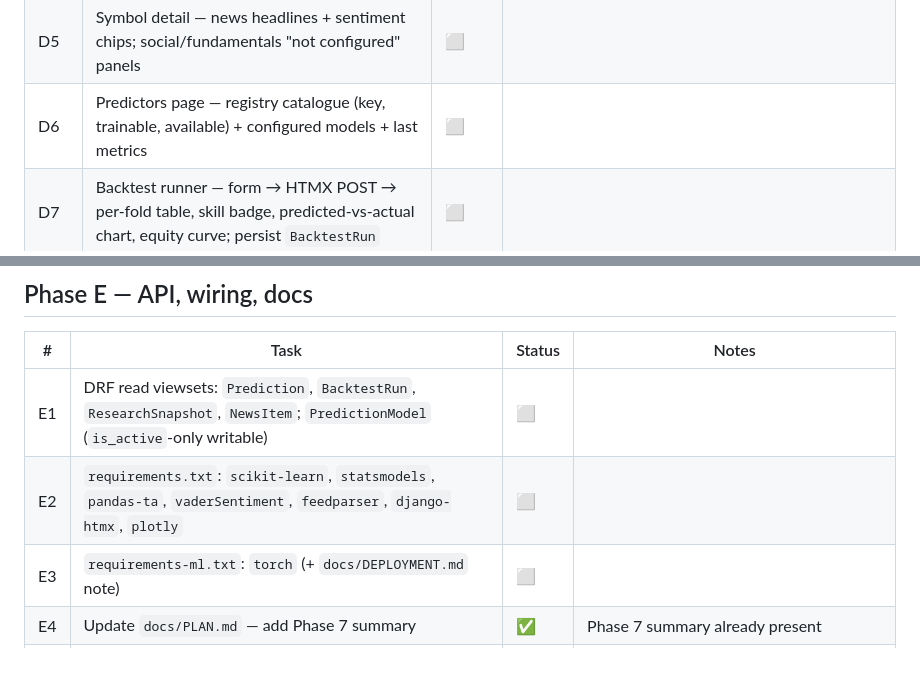
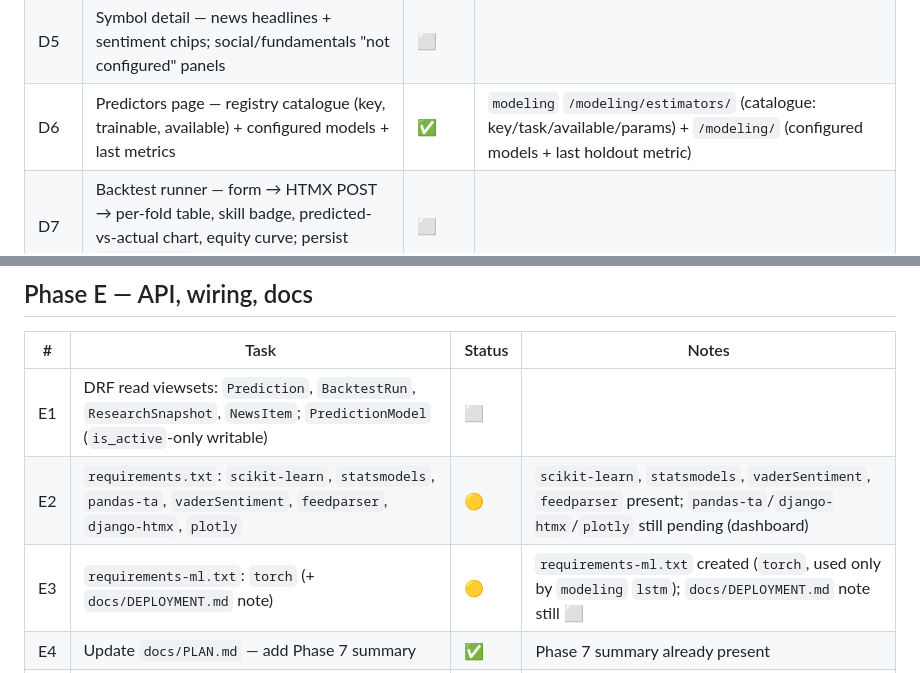
Before and after one commit to faheemkhaskheli9/Automated-Stock-Trading, a Markdown page: docs/TASKS.md, 2 parts joined by grey strips. GitHub-like rendering.

```diff
--- a/docs/TASKS.md
+++ b/docs/TASKS.md
@@ -96,7 +103,7 @@ HTMX/Plotly integration and its remaining pages/tests are still pending.
 | D3 | Symbol detail — Plotly candlestick + volume; HTMX indicator overlay toggles | 🟡 | PSX viewer foundation complete in marketdata; full forecasting dashboard scope pending |
 | D4 | Symbol detail — latest-forecast panel (predicted close, interval, model, confidence) | ⬜ | |
 | D5 | Symbol detail — news headlines + sentiment chips; social/fundamentals "not configured" panels | ⬜ | |
-| D6 | Predictors page — registry catalogue (key, trainable, available) + configured models + last metrics | ⬜ | |
+| D6 | Predictors page — registry catalogue (key, trainable, available) + configured models + last metrics | ✅ | `modeling` `/modeling/estimators/` (catalogue: key/task/available/params) + `/modeling/` (configured models + last holdout metric) |
 | D7 | Backtest runner — form → HTMX POST → per-fold table, skill badge, predicted-vs-actual chart, equity curve; persist `BacktestRun` | ⬜ | |
 | D8 | Accuracy leaderboard — rank active models by rolling MAE / directional acc / skill score | ⬜ | |
 | D9 | Wire `dashboard` URLs; `login_required` on all views; nav | 🟡 | PSX viewer foundation complete in marketdata; full forecasting dashboard scope pending |
@@ -107,8 +114,8 @@ HTMX/Plotly integration and its remaining pages/tests are still pending.
 | # | Task | Status | Notes |
 |---|------|--------|-------|
 | E1 | DRF read viewsets: `Prediction`, `BacktestRun`, `ResearchSnapshot`, `NewsItem`; `PredictionModel` (`is_active`-only writable) | ⬜ | |
-| E2 | `requirements.txt`: `scikit-learn`, `statsmodels`, `pandas-ta`, `vaderSentiment`, `feedparser`, `django-htmx`, `plotly` | ⬜ | |
-| E3 | `requirements-ml.txt`: `torch` (+ `docs/DEPLOYMENT.md` note) | ⬜ | |
+| E2 | `requirements.txt`: `scikit-learn`, `statsmodels`, `pandas-ta`, `vaderSentiment`, `feedparser`, `django-htmx`, `plotly` | 🟡 | `scikit-learn`, `statsmodels`, `vaderSentiment`, `feedparser` present; `pandas-ta`/`django-htmx`/`plotly` still pending (dashboard) |
+| E3 | `requirements-ml.txt`: `torch` (+ `docs/DEPLOYMENT.md` note) | 🟡 | `requirements-ml.txt` created (`torch`, used only by `modeling` `lstm`); `docs/DEPLOYMENT.md` note still ⬜ |
 | E4 | Update `docs/PLAN.md` — add Phase 7 summary | ✅ | Phase 7 summary already present |
 | E5 | Update `CLAUDE.md` — per-app breakdown for `research` / `forecasting` / `dashboard` | 🟡 | Forecasting foundation documented in `40b4265`; complete app breakdowns as remaining phases land |
 | E6 | Update `docs/DEPLOYMENT.md` — new deps, model-artifact storage, `sync_research` + `run_daily_predictions` schedules | ⬜ | |
```
Also changed, not shown: other parts of docs/TASKS.md (+23 -16 lines).
